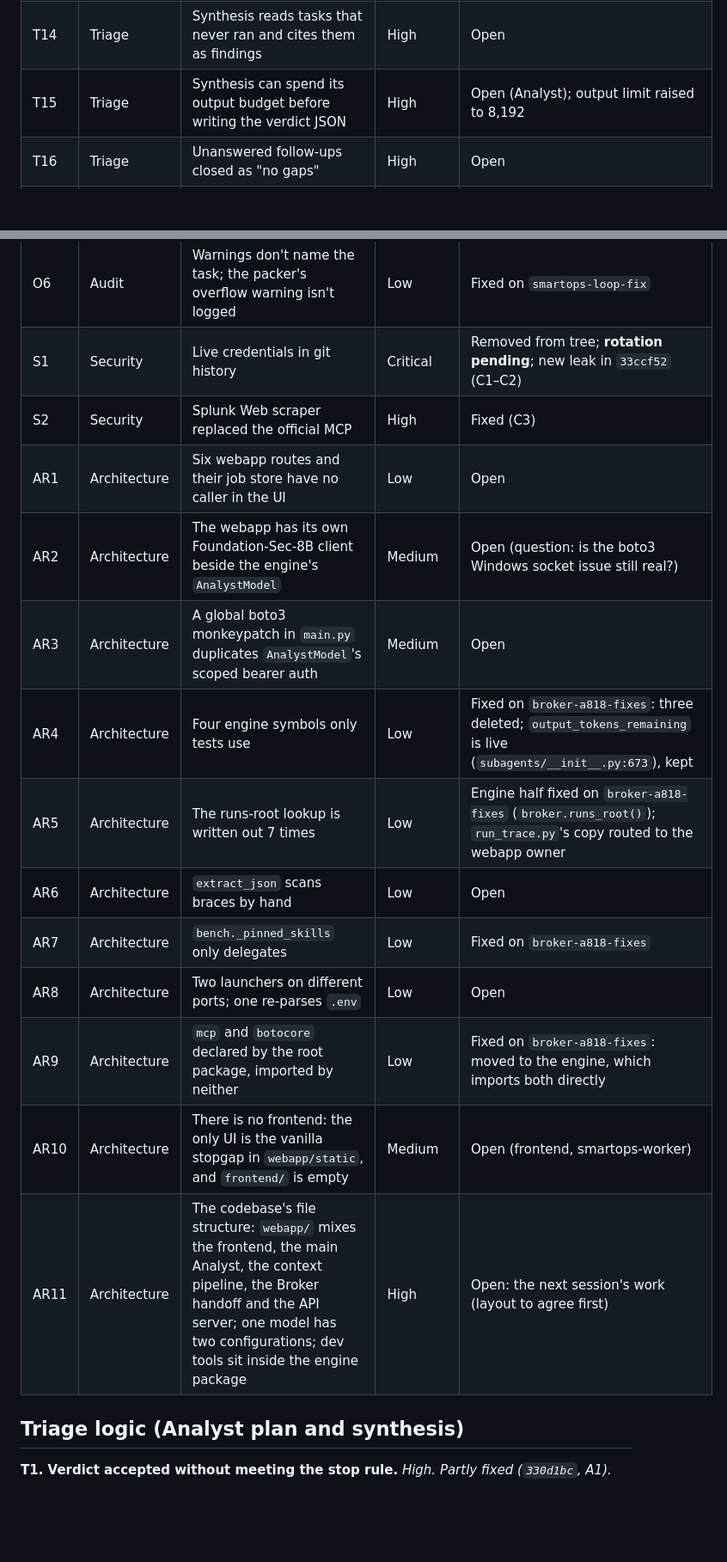
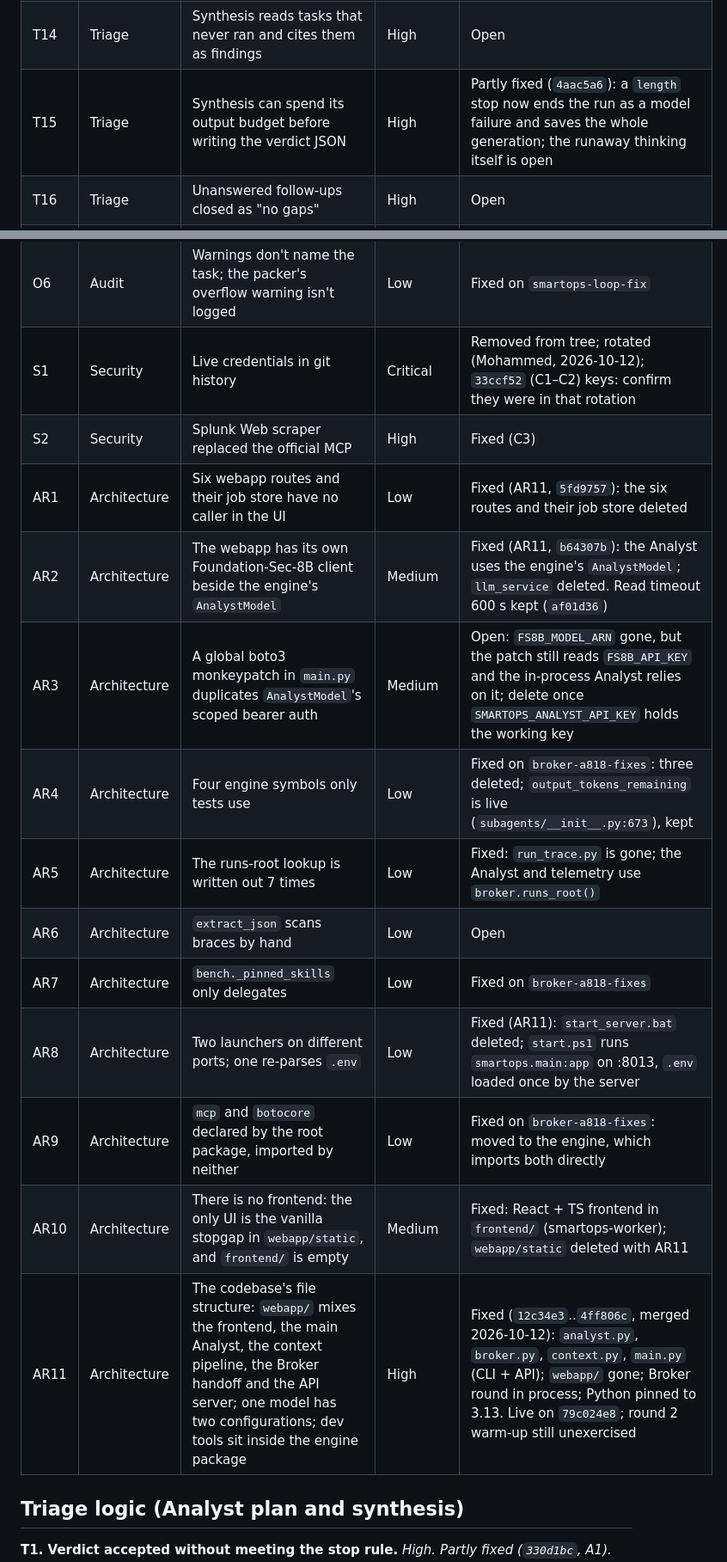
Before and after one commit to zerogravity-reno/smartops-soc-app, a Markdown page: docs/smartops-issues-report.md, 2 parts joined by grey strips. Shown at 86% size. Drawn GitHub-style; blank space fills up the shorter version.

```diff
--- a/docs/smartops-issues-report.md
+++ b/docs/smartops-issues-report.md
@@ -67,7 +67,7 @@ Runs live in `.smartops/runs/<run_id>/`; from 2026-10-09 one folder per investig
 | T12 | Triage | Wrong reference rule; contradictory alignment judgements | Medium | Open (A7, C5) |
 | T13 | Triage | Analyst ignores the parent path even when the narrative spells it out | High | Open |
 | T14 | Triage | Synthesis reads tasks that never ran and cites them as findings | High | Open |
-| T15 | Triage | Synthesis can spend its output budget before writing the verdict JSON | High | Open (Analyst); output limit raised to 8,192 |
+| T15 | Triage | Synthesis can spend its output budget before writing the verdict JSON | High | Partly fixed (`4aac5a6`): a `length` stop now ends the run as a model failure and saves the whole generation; the runaway thinking itself is open |
 | T16 | Triage | Unanswered follow-ups closed as "no gaps" | High | Open |
 | T17 | Triage | REQUIRES_INVESTIGATION with gaps but no follow-up tasks ends the run | High | Worked around in code (gaps become follow-ups); recurred in 4 of 5 runs on 2026-10-08 when scores are close or low, or the JSON is unparsed; prompt and gate open |
 | T18 | Triage | Task windows reach weeks back; follow-ups inherit the widest, so old activity is narrated beside the alert | High | Open (Analyst planning + loop follow-ups) |
@@ -142,19 +147,19 @@ Runs live in `.smartops/runs/<run_id>/`; from 2026-10-09 one folder per investig
 | O4 | Audit | Sub-analyst gate drops never reached the run's Broker log | Low | Fixed on `smartops-loop-fix` |
 | O5 | Audit | One investigation is 9 traces in 12 folders | Medium | Fixed on `smartops-loop-fix` (one folder, one trace id); Analyst calls have no spans |
 | O6 | Audit | Warnings don't name the task; the packer's overflow warning isn't logged | Low | Fixed on `smartops-loop-fix` |
-| S1 | Security | Live credentials in git history | Critical | Removed from tree; **rotation pending**; new leak in `33ccf52` (C1–C2) |
+| S1 | Security | Live credentials in git history | Critical | Removed from tree; rotated (Mohammed, 2026-10-12); `33ccf52` (C1–C2) keys: confirm they were in that rotation |
 | S2 | Security | Splunk Web scraper replaced the official MCP | High | Fixed (C3) |
-| AR1 | Architecture | Six webapp routes and their job store have no caller in the UI | Low | Open |
-| AR2 | Architecture | The webapp has its own Foundation-Sec-8B client beside the engine's `AnalystModel` | Medium | Open (question: is the boto3 Windows socket issue still real?) |
-| AR3 | Architecture | A global boto3 monkeypatch in `main.py` duplicates `AnalystModel`'s scoped bearer auth | Medium | Open |
+| AR1 | Architecture | Six webapp routes and their job store have no caller in the UI | Low | Fixed (AR11, `5fd9757`): the six routes and their job store deleted |
+| AR2 | Architecture | The webapp has its own Foundation-Sec-8B client beside the engine's `AnalystModel` | Medium | Fixed (AR11, `b64307b`): the Analyst uses the engine's `AnalystModel`; `llm_service` deleted. Read timeout 600 s kept (`af01d36`) |
+| AR3 | Architecture | A global boto3 monkeypatch in `main.py` duplicates `AnalystModel`'s scoped bearer auth | Medium | Open: `FS8B_MODEL_ARN` gone, but the patch still reads `FS8B_API_KEY` and the in-process Analyst relies on it; delete once `SMARTOPS_ANALYST_API_KEY` holds the working key |
 | AR4 | Architecture | Four engine symbols only tests use | Low | Fixed on `broker-a818-fixes`: three deleted; `output_tokens_remaining` is live (`subagents/__init__.py:673`), kept |
-| AR5 | Architecture | The runs-root lookup is written out 7 times | Low | Engine half fixed on `broker-a818-fixes` (`broker.runs_root()`); `run_trace.py`'s copy routed to the webapp owner |
+| AR5 | Architecture | The runs-root lookup is written out 7 times | Low | Fixed: `run_trace.py` is gone; the Analyst and telemetry use `broker.runs_root()` |
 | AR6 | Architecture | `extract_json` scans braces by hand | Low | Open |
 | AR7 | Architecture | `bench._pinned_skills` only delegates | Low | Fixed on `broker-a818-fixes` |
-| AR8 | Architecture | Two launchers on different ports; one re-parses `.env` | Low | Open |
+| AR8 | Architecture | Two launchers on different ports; one re-parses `.env` | Low | Fixed (AR11): `start_server.bat` deleted; `start.ps1` runs `smartops.main:app` on :8013, `.env` loaded once by the server |
 | AR9 | Architecture | `mcp` and `botocore` declared by the root package, imported by neither | Low | Fixed on `broker-a818-fixes`: moved to the engine, which imports both directly |
-| AR10 | Architecture | There is no frontend: the only UI is the vanilla stopgap in `webapp/static`, and `frontend/` is empty | Medium | Open (frontend, smartops-worker) |
-| AR11 | Architecture | The codebase's file structure: `webapp/` mixes the frontend, the main Analyst, the context pipeline, the Broker handoff and the API server; one model has two configurations; dev tools sit inside the engine package | High | Open: the next session's work (layout to agree first) |
+| AR10 | Architecture | There is no frontend: the only UI is the vanilla stopgap in `webapp/static`, and `frontend/` is empty | Medium | Fixed: React + TS frontend in `frontend/` (smartops-worker); `webapp/static` deleted with AR11 |
+| AR11 | Architecture | The codebase's file structure: `webapp/` mixes the frontend, the main Analyst, the context pipeline, the Broker handoff and the API server; one model has two configurations; dev tools sit inside the engine package | High | Fixed (`12c34e3`..`4ff806c`, merged 2026-10-12): `analyst.py`, `broker.py`, `context.py`, `main.py` (CLI + API); `webapp/` gone; Broker round in process; Python pinned to 3.13. Live on `79c024e8`; round 2 warm-up still unexercised |
 
 ## Triage logic (Analyst plan and synthesis)
 
```
Also changed, not shown: other parts of docs/smartops-issues-report.md (+11 -6 lines).
